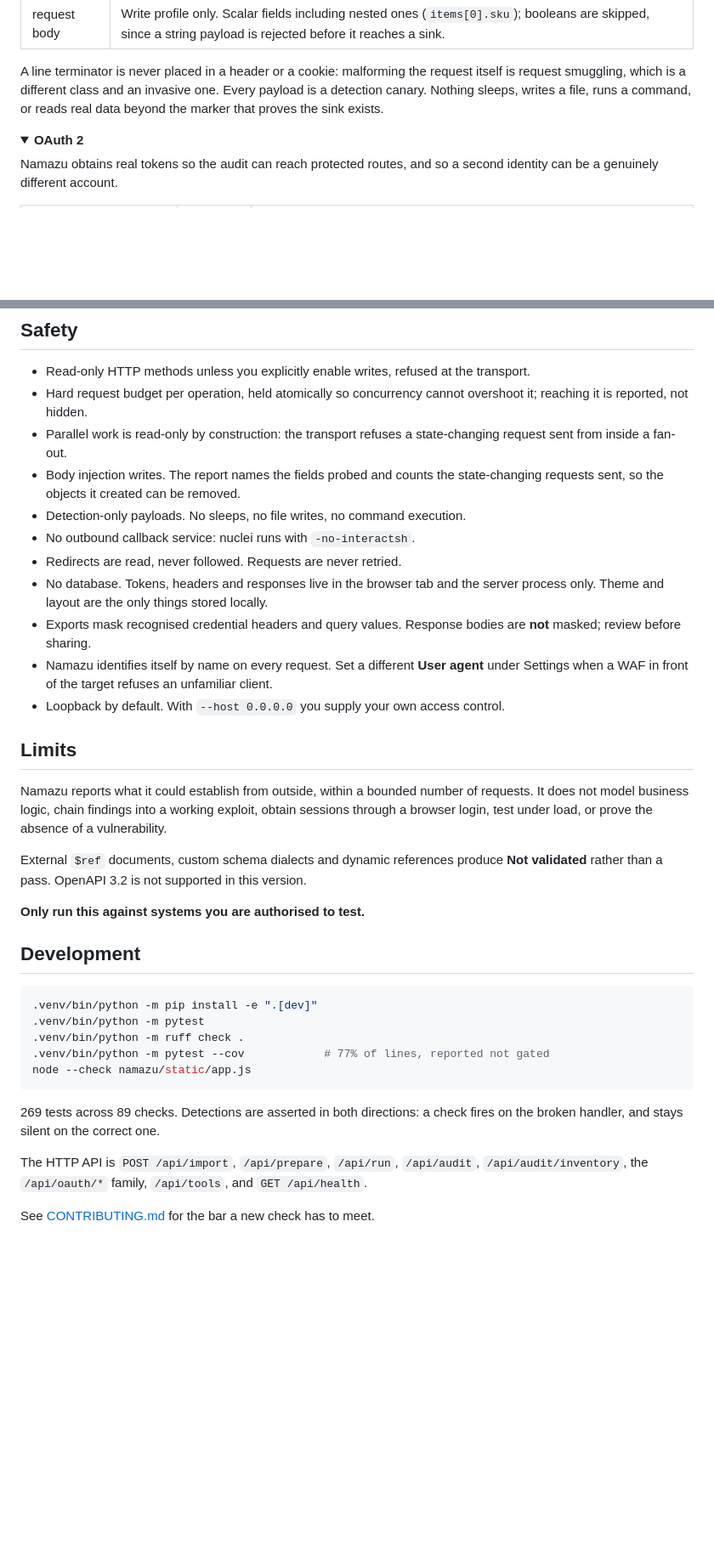
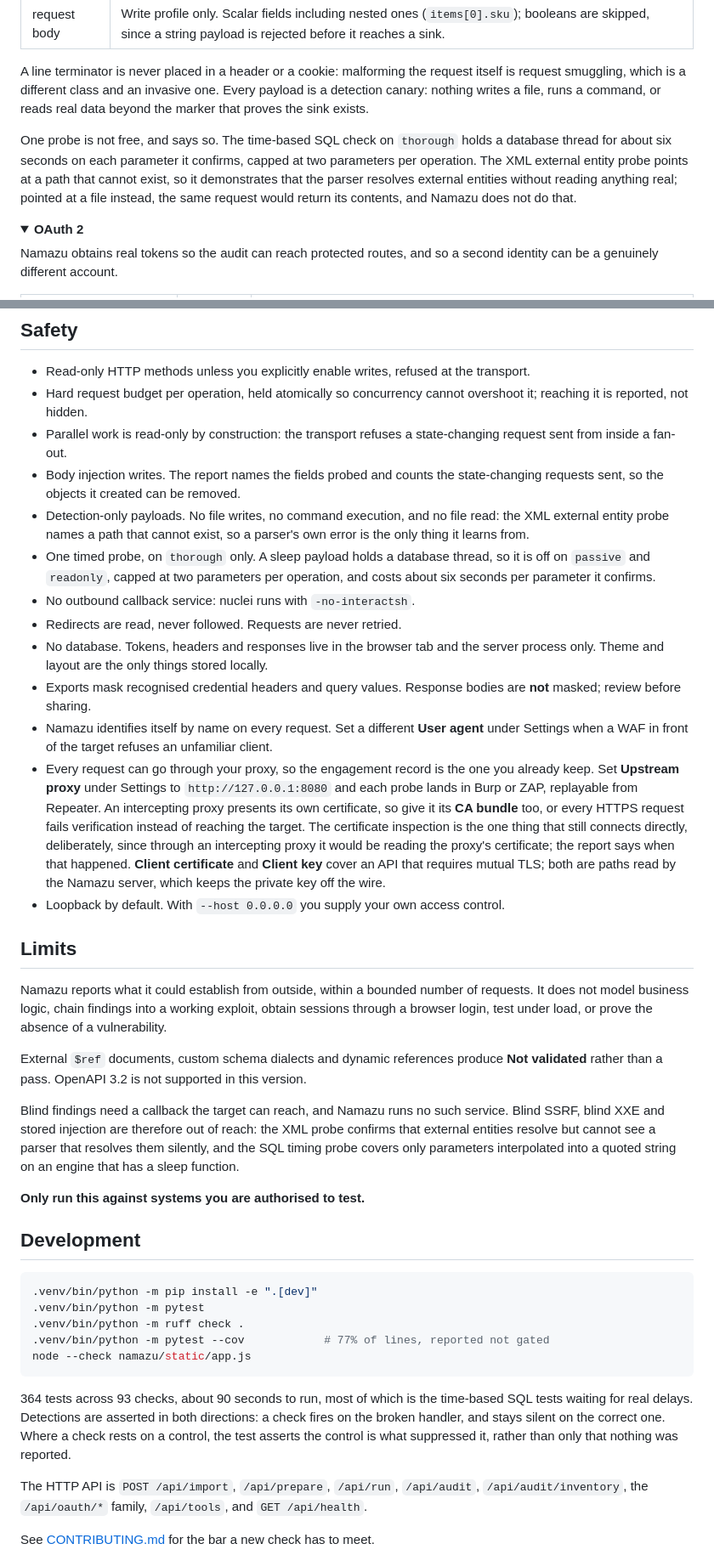
Before and after one commit to cwsecur1ty/namazu, a Markdown page: README.md, 2 parts joined by grey strips. Shown at 85% size. Drawn GitHub-style; folded sections open; blank space fills up the shorter version.

Commit message:
Document the proxy, the two new detections, and correct two safety claims
"No sleeps" appeared twice and is no longer true on the thorough profile.
That is a sentence a reader relies on when deciding what to point this at,
so it is corrected rather than softened: the timing probe is named, the
profile that carries it is named, and the cost is given as a number.

Also records what the XML probe deliberately does not do. It points at a
path that cannot exist, so it demonstrates that a parser resolves external
entities without reading anything real, and the README says that pointed at
a file the same request would return its contents and Namazu does not do
that.

Counts corrected to 364 tests across 93 checks, with the suite's new runtime
noted, since most of the extra minute is the timing tests waiting for real
delays.

````diff
--- a/README.md
+++ b/README.md
@@ -178,8 +187,15 @@ do not care how the value arrived:
 
 A line terminator is never placed in a header or a cookie: malforming the
 request itself is request smuggling, which is a different class and an invasive
-one. Every payload is a detection canary. Nothing sleeps, writes a file, runs a
-command, or reads real data beyond the marker that proves the sink exists.
+one. Every payload is a detection canary: nothing writes a file, runs a command,
+or reads real data beyond the marker that proves the sink exists.
+
+One probe is not free, and says so. The time-based SQL check on `thorough` holds
+a database thread for about six seconds on each parameter it confirms, capped at
+two parameters per operation. The XML external entity probe points at a path
+that cannot exist, so it demonstrates that the parser resolves external entities
+without reading anything real; pointed at a file instead, the same request would
+return its contents, and Namazu does not do that.
 
 </details>
 
@@ -271,7 +287,12 @@ finding is disputed or when something on the target breaks mid-test.
   state-changing request sent from inside a fan-out.
 - Body injection writes. The report names the fields probed and counts the
   state-changing requests sent, so the objects it created can be removed.
-- Detection-only payloads. No sleeps, no file writes, no command execution.
+- Detection-only payloads. No file writes, no command execution, and no file
+  read: the XML external entity probe names a path that cannot exist, so a
+  parser's own error is the only thing it learns from.
+- One timed probe, on `thorough` only. A sleep payload holds a database thread,
+  so it is off on `passive` and `readonly`, capped at two parameters per
+  operation, and costs about six seconds per parameter it confirms.
 - No outbound callback service: nuclei runs with `-no-interactsh`.
 - Redirects are read, never followed. Requests are never retried.
 - No database. Tokens, headers and responses live in the browser tab and the
@@ -281,6 +302,17 @@ finding is disputed or when something on the target breaks mid-test.
 - Namazu identifies itself by name on every request. Set a different **User
   agent** under Settings when a WAF in front of the target refuses an
   unfamiliar client.
+- Every request can go through your proxy, so the engagement record is the one
+  you already keep. Set **Upstream proxy** under Settings to
+  `http://127.0.0.1:8080` and each probe lands in Burp or ZAP, replayable from
+  Repeater. An intercepting proxy presents its own certificate, so give it its
+  **CA bundle** too, or every HTTPS request fails verification instead of
+  reaching the target. The certificate inspection is the one thing that still
+  connects directly, deliberately, since through an intercepting proxy it would
+  be reading the proxy's certificate; the report says when that happened.
+  **Client certificate** and **Client key** cover an API that requires mutual
+  TLS; both are paths read by the Namazu server, which keeps the private key
+  off the wire.
 - Loopback by default. With `--host 0.0.0.0` you supply your own access control.
 
 ## Limits
@@ -294,6 +326,12 @@ External `$ref` documents, custom schema dialects and dynamic references produce
 **Not validated** rather than a pass. OpenAPI 3.2 is not supported in this
 version.
 
+Blind findings need a callback the target can reach, and Namazu runs no such
+service. Blind SSRF, blind XXE and stored injection are therefore out of reach:
+the XML probe confirms that external entities resolve but cannot see a parser
+that resolves them silently, and the SQL timing probe covers only parameters
+interpolated into a quoted string on an engine that has a sleep function.
+
 **Only run this against systems you are authorised to test.**
 
 ## Development
@@ -306,8 +344,11 @@ version.
 node --check namazu/static/app.js
 ```
 
-269 tests across 89 checks. Detections are asserted in both directions: a check fires on the
-broken handler, and stays silent on the correct one.
+364 tests across 93 checks, about 90 seconds to run, most of which is the
+time-based SQL tests waiting for real delays. Detections are asserted in both
+directions: a check fires on the broken handler, and stays silent on the correct
+one. Where a check rests on a control, the test asserts the control is what
+suppressed it, rather than only that nothing was reported.
 
 The HTTP API is `POST /api/import`, `/api/prepare`, `/api/run`, `/api/audit`,
 `/api/audit/inventory`, the `/api/oauth/*` family, `/api/tools`, and
````
Also changed, not shown: other parts of README.md (+13 -4 lines).
